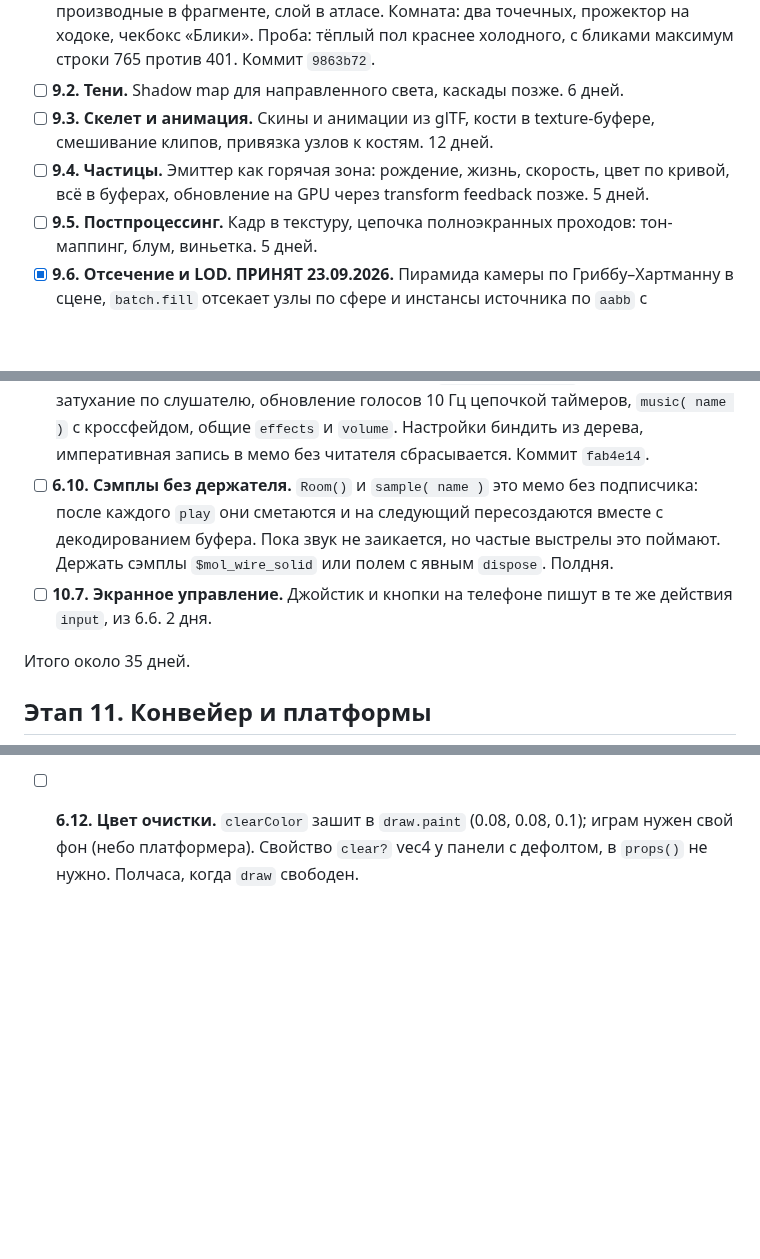
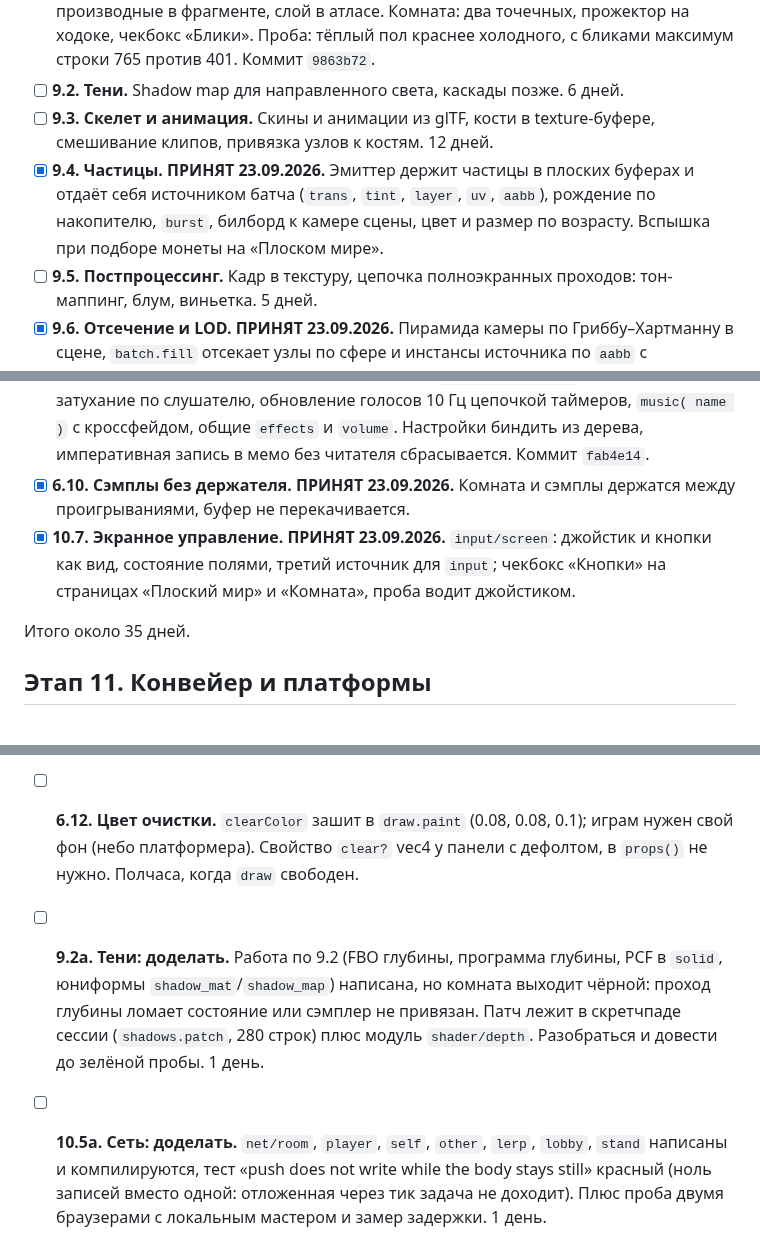
Before and after one commit to b-on-g/gamengine, a Markdown page: PLAN.md, 3 parts joined by grey strips. GitHub-like rendering; blank space fills up the shorter version.

Commit message:
$bog_gamengine: particles, screen input and sound holders accepted

```diff
--- a/PLAN.md
+++ b/PLAN.md
@@ -382,9 +382,10 @@
 - [ ] **9.2. Тени.** Shadow map для направленного света, каскады позже. 6 дней.
 - [ ] **9.3. Скелет и анимация.** Скины и анимации из glTF, кости в texture-буфере,
   смешивание клипов, привязка узлов к костям. 12 дней.
-- [ ] **9.4. Частицы.** Эмиттер как горячая зона: рождение, жизнь, скорость, цвет
-  по кривой, всё в буферах, обновление на GPU через transform feedback позже.
-  5 дней.
+- [x] **9.4. Частицы. ПРИНЯТ 23.09.2026.** Эмиттер держит частицы в плоских буферах и
+  отдаёт себя источником батча (`trans`, `tint`, `layer`, `uv`, `aabb`), рождение по
+  накопителю, `burst`, билборд к камере сцены, цвет и размер по возрасту. Вспышка при
+  подборе монеты на «Плоском мире».
 - [ ] **9.5. Постпроцессинг.** Кадр в текстуру, цепочка полноэкранных проходов:
   тон-маппинг, блум, виньетка. 5 дней.
 - [x] **9.6. Отсечение и LOD. ПРИНЯТ 23.09.2026.** Пирамида камеры по Гриббу–Хартманну
@@ -426,12 +427,11 @@
   панораму и затухание по слушателю, обновление голосов 10 Гц цепочкой таймеров,
   `music( name )` с кроссфейдом, общие `effects` и `volume`. Настройки биндить из
   дерева, императивная запись в мемо без читателя сбрасывается. Коммит `fab4e14`.
-- [ ] **6.10. Сэмплы без держателя.** `Room()` и `sample( name )` это мемо без
-  подписчика: после каждого `play` они сметаются и на следующий пересоздаются вместе
-  с декодированием буфера. Пока звук не заикается, но частые выстрелы это поймают.
-  Держать сэмплы `$mol_wire_solid` или полем с явным `dispose`. Полдня.
-- [ ] **10.7. Экранное управление.** Джойстик и кнопки на телефоне пишут в те же
-  действия `input`, из 6.6. 2 дня.
+- [x] **6.10. Сэмплы без держателя. ПРИНЯТ 23.09.2026.** Комната и сэмплы держатся
+  между проигрываниями, буфер не перекачивается.
+- [x] **10.7. Экранное управление. ПРИНЯТ 23.09.2026.** `input/screen`: джойстик и
+  кнопки как вид, состояние полями, третий источник для `input`; чекбокс «Кнопки» на
+  страницах «Плоский мир» и «Комната», проба водит джойстиком.
 
 Итого около 35 дней.
 
@@ -493,3 +493,13 @@
 - [ ] **6.12. Цвет очистки.** `clearColor` зашит в `draw.paint` (0.08, 0.08, 0.1); играм
   нужен свой фон (небо платформера). Свойство `clear?` vec4 у панели с дефолтом, в
   `props()` не нужно. Полчаса, когда `draw` свободен.
+
+- [ ] **9.2а. Тени: доделать.** Работа по 9.2 (FBO глубины, программа глубины, PCF в
+  `solid`, юниформы `shadow_mat`/`shadow_map`) написана, но комната выходит чёрной:
+  проход глубины ломает состояние или сэмплер не привязан. Патч лежит в скретчпаде
+  сессии (`shadows.patch`, 280 строк) плюс модуль `shader/depth`. Разобраться и
+  довести до зелёной пробы. 1 день.
+- [ ] **10.5а. Сеть: доделать.** `net/room`, `player`, `self`, `other`, `lerp`, `lobby`,
+  `stand` написаны и компилируются, тест «push does not write while the body stays
+  still» красный (ноль записей вместо одной: отложенная через тик задача не доходит).
+  Плюс проба двумя браузерами с локальным мастером и замер задержки. 1 день.
```
